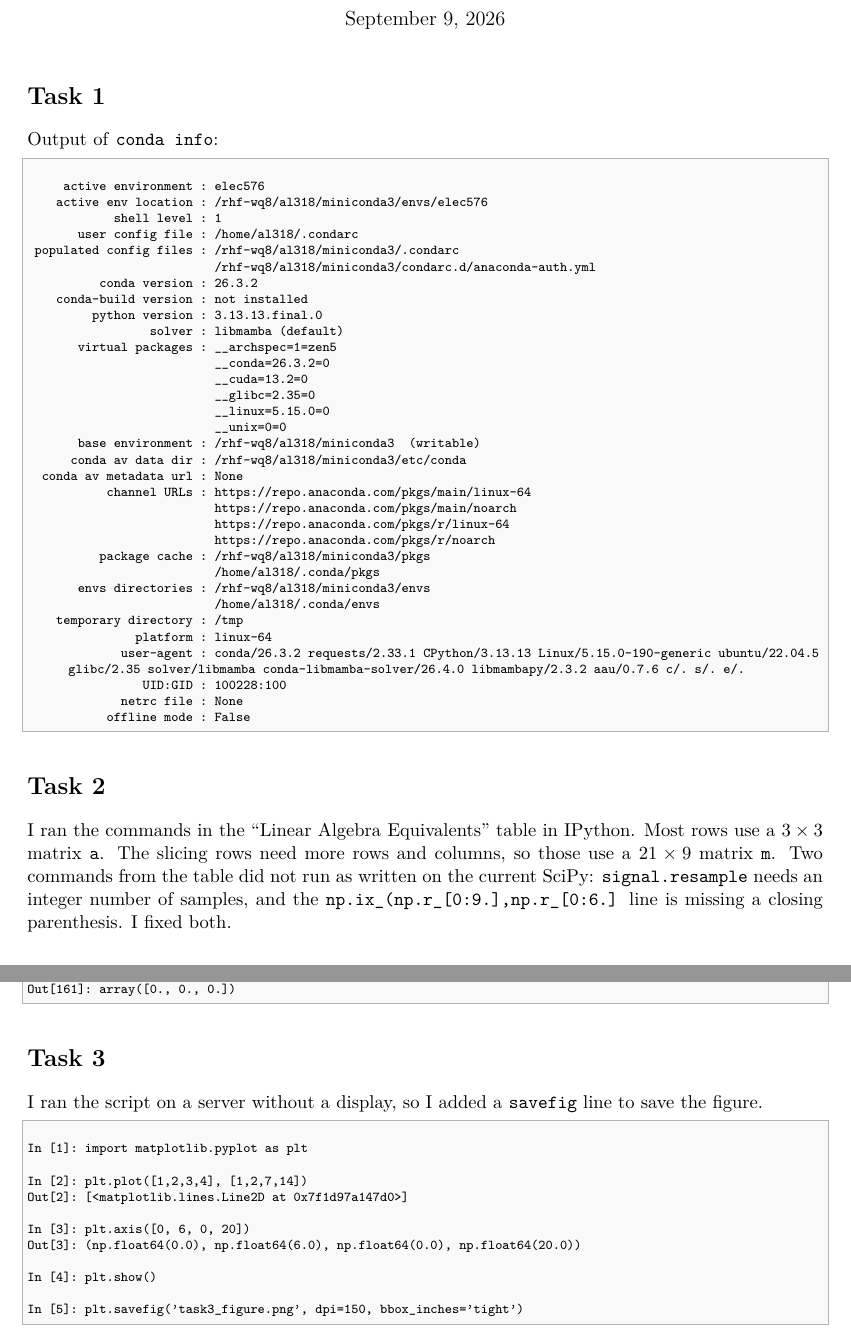
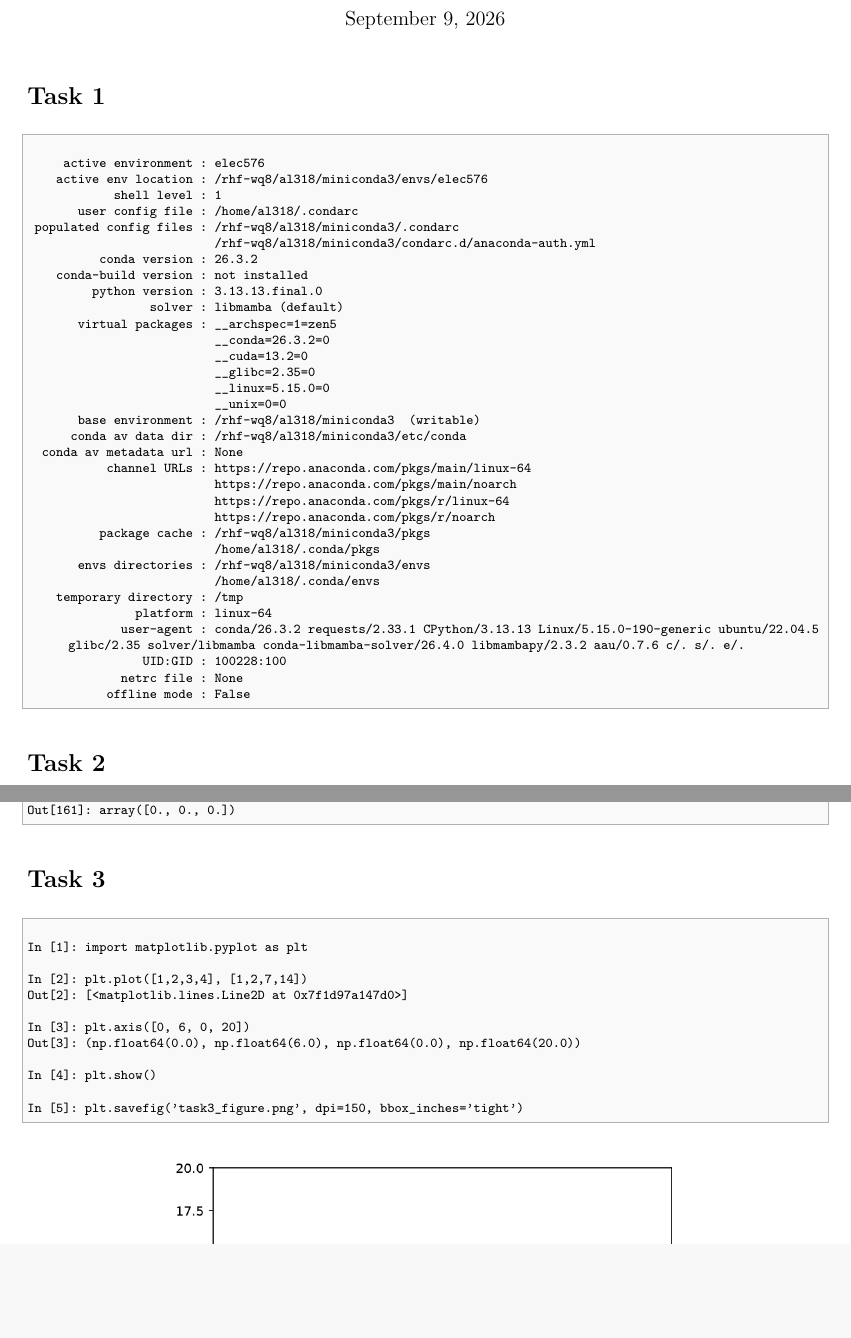
Before and after one commit to AnqiLi24/elec576-assignment0, a LaTeX document (report/report.tex): two parts of pages 1 and 13 of 15 before the commit and two parts of pages 1 and 13 of 14 after it, joined at a grey line, cut so that both start at the same text, the shorter picture padded with empty space. Compiled offline with pdfLaTeX.

Commit message:
Report: results only

```diff
--- a/report/report.tex
+++ b/report/report.tex
@@ -34,22 +34,12 @@
 \maketitle
 
 \section*{Task 1}
-Output of \texttt{conda info}:
 \lstinputlisting{task1_conda_info.txt}
 
 \section*{Task 2}
-I ran the commands in the ``Linear Algebra Equivalents'' table in IPython.
-Most rows use a $3\times 3$ matrix \texttt{a}. The slicing rows need more
-rows and columns, so those use a $21\times 9$ matrix \texttt{m}.
-Two commands from the table did not run as written on the current SciPy:
-\texttt{signal.resample} needs an integer number of samples, and the
-\texttt{np.ix\_(np.r\_[0:9.],np.r\_[0:6.]} line is missing a closing parenthesis.
-I fixed both.
 \lstinputlisting{task2_transcript.txt}
 
 \section*{Task 3}
-I ran the script on a server without a display, so I added a
-\texttt{savefig} line to save the figure.
 \lstinputlisting{task3_transcript.txt}
 \begin{figure}[H]
 \centering
```
Also changed, not shown: report/report.pdf, report/report.tex (1 more changed lines).
